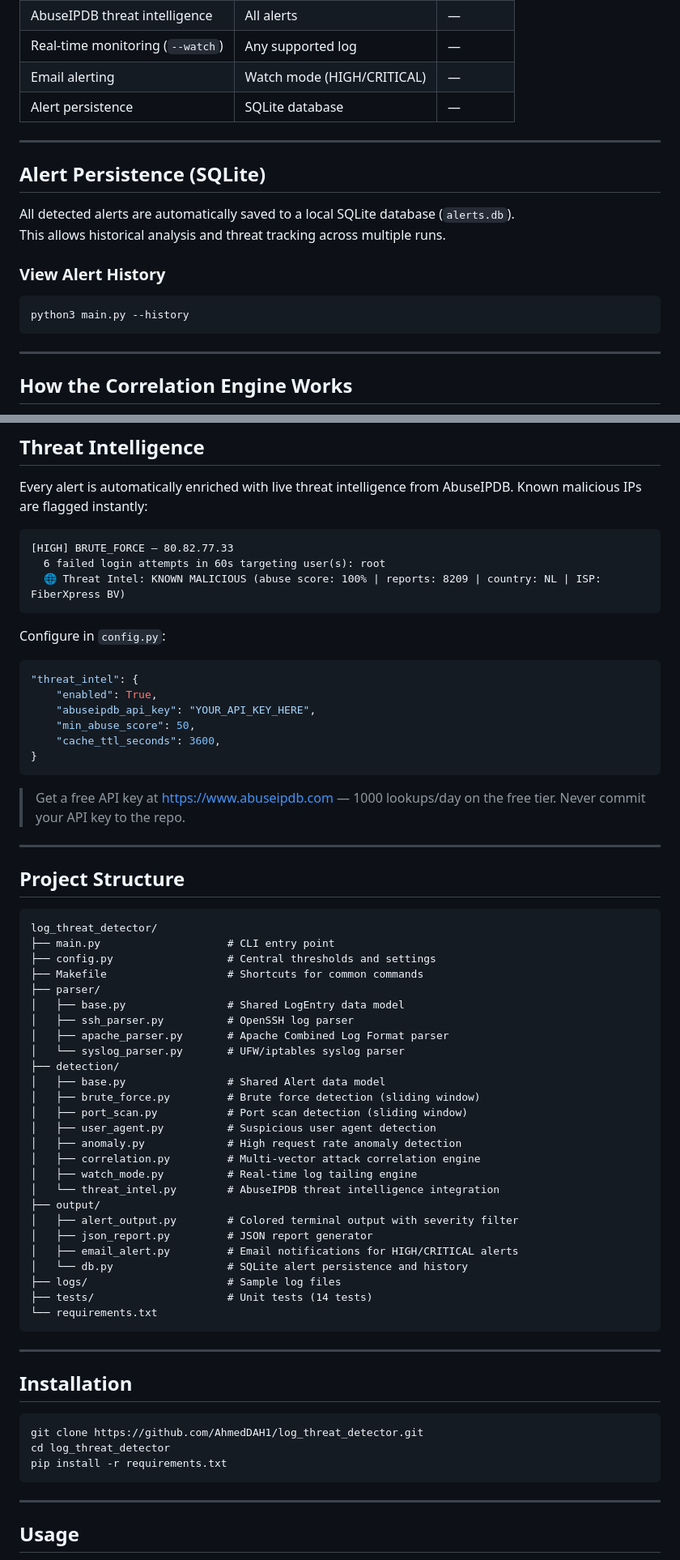
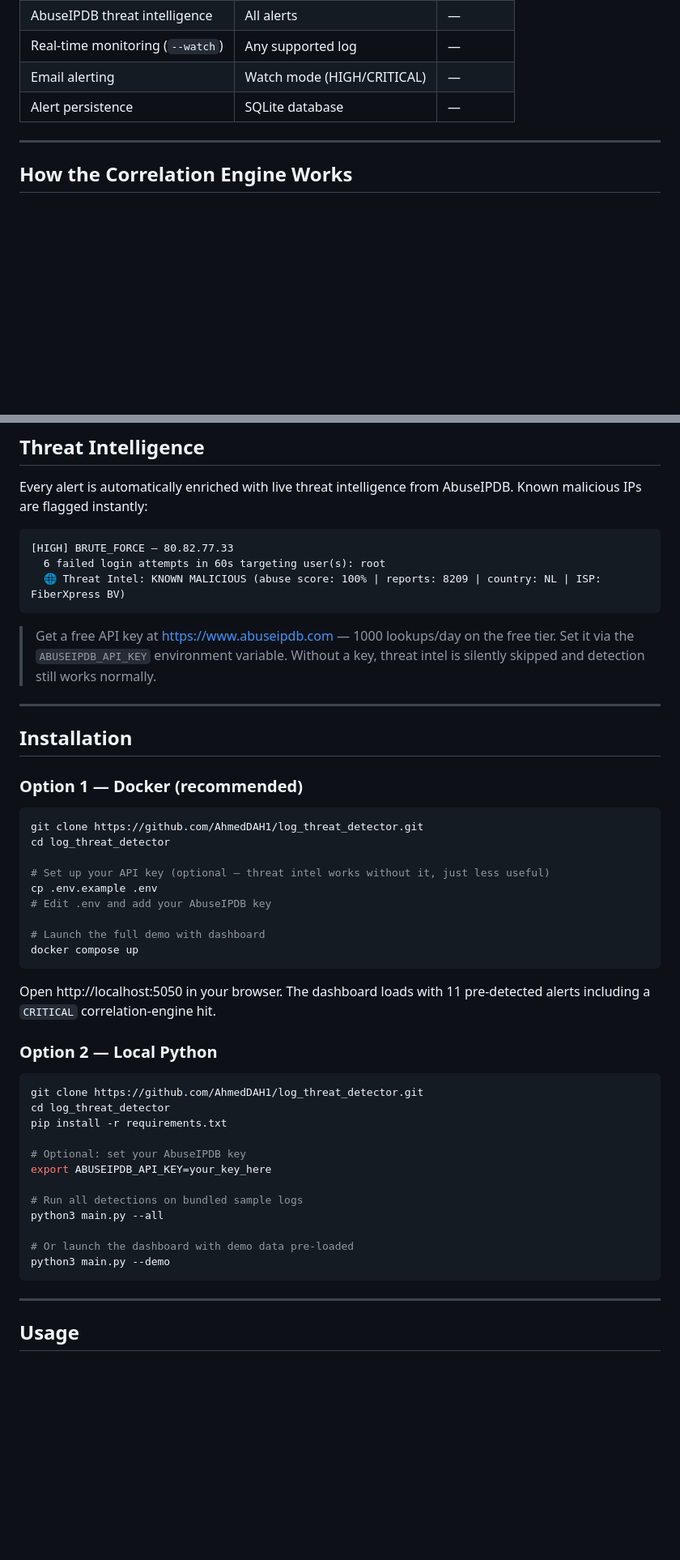
Before and after one commit to AhmedDAH1/log_threat_detector, a Markdown page: README.md, 2 parts joined by grey strips. Shown at 81% size. GitHub-like rendering; blank space fills up the shorter version.

````diff
--- a/README.md
+++ b/README.md
@@ -54,18 +57,6 @@ Then open http://localhost:5000 in your browser.
 | Email alerting | Watch mode (HIGH/CRITICAL) | — |
 | Alert persistence | SQLite database | — |
 
----
-
-## Alert Persistence (SQLite)
-
-All detected alerts are automatically saved to a local SQLite database (`alerts.db`).
-This allows historical analysis and threat tracking across multiple runs.
-
-### View Alert History
-
-```bash
-python3 main.py --history
-```
 ---
 
 ## How the Correlation Engine Works
@@ -93,60 +84,43 @@ Every alert is automatically enriched with live threat intelligence from AbuseIP
   🌐 Threat Intel: KNOWN MALICIOUS (abuse score: 100% | reports: 8209 | country: NL | ISP: FiberXpress BV)
 ```
 
-Configure in `config.py`:
-
-```python
-"threat_intel": {
-    "enabled": True,
-    "abuseipdb_api_key": "YOUR_API_KEY_HERE",
-    "min_abuse_score": 50,
-    "cache_ttl_seconds": 3600,
-}
-```
-
-> Get a free API key at https://www.abuseipdb.com — 1000 lookups/day on the free tier. Never commit your API key to the repo.
-
----
-
-## Project Structure
-
-```
-log_threat_detector/
-├── main.py                    # CLI entry point
-├── config.py                  # Central thresholds and settings
-├── Makefile                   # Shortcuts for common commands
-├── parser/
-│   ├── base.py                # Shared LogEntry data model
-│   ├── ssh_parser.py          # OpenSSH log parser
-│   ├── apache_parser.py       # Apache Combined Log Format parser
-│   └── syslog_parser.py       # UFW/iptables syslog parser
-├── detection/
-│   ├── base.py                # Shared Alert data model
-│   ├── brute_force.py         # Brute force detection (sliding window)
-│   ├── port_scan.py           # Port scan detection (sliding window)
-│   ├── user_agent.py          # Suspicious user agent detection
-│   ├── anomaly.py             # High request rate anomaly detection
-│   ├── correlation.py         # Multi-vector attack correlation engine
-│   ├── watch_mode.py          # Real-time log tailing engine
-│   └── threat_intel.py        # AbuseIPDB threat intelligence integration
-├── output/
-│   ├── alert_output.py        # Colored terminal output with severity filter
-│   ├── json_report.py         # JSON report generator
-│   ├── email_alert.py         # Email notifications for HIGH/CRITICAL alerts
-│   └── db.py                  # SQLite alert persistence and history
-├── logs/                      # Sample log files
-├── tests/                     # Unit tests (14 tests)
-└── requirements.txt
-```
+> Get a free API key at https://www.abuseipdb.com — 1000 lookups/day on the free tier. Set it via the `ABUSEIPDB_API_KEY` environment variable. Without a key, threat intel is silently skipped and detection still works normally.
 
 ---
 
 ## Installation
 
+### Option 1 — Docker (recommended)
+
+```bash
+git clone https://github.com/AhmedDAH1/log_threat_detector.git
+cd log_threat_detector
+
+# Set up your API key (optional — threat intel works without it, just less useful)
+cp .env.example .env
+# Edit .env and add your AbuseIPDB key
+
+# Launch the full demo with dashboard
+docker compose up
+```
+
+Open http://localhost:5050 in your browser. The dashboard loads with 11 pre-detected alerts including a `CRITICAL` correlation-engine hit.
+
+### Option 2 — Local Python
+
 ```bash
 git clone https://github.com/AhmedDAH1/log_threat_detector.git
 cd log_threat_detector
 pip install -r requirements.txt
+
+# Optional: set your AbuseIPDB key
+export ABUSEIPDB_API_KEY=your_key_here
+
+# Run all detections on bundled sample logs
+python3 main.py --all
+
+# Or launch the dashboard with demo data pre-loaded
+python3 main.py --demo
 ```
 
 ---
````
Also changed, not shown: other parts of README.md (+99 -29 lines).
